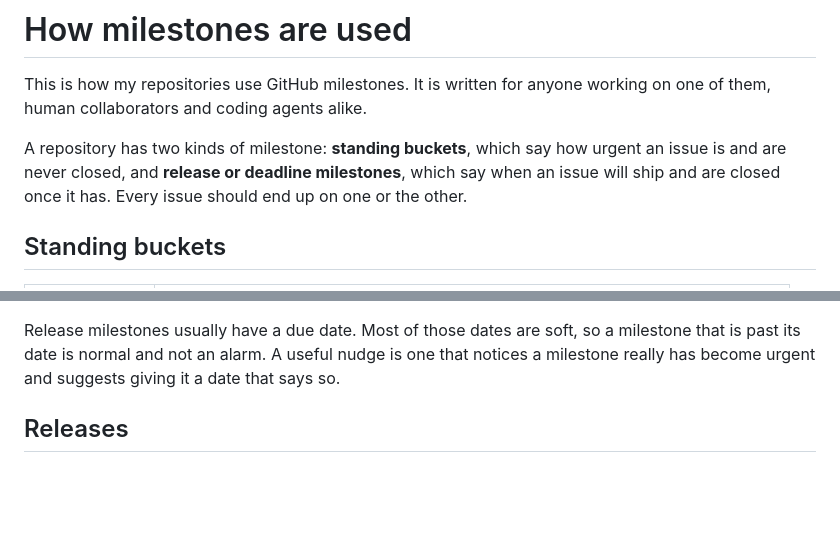
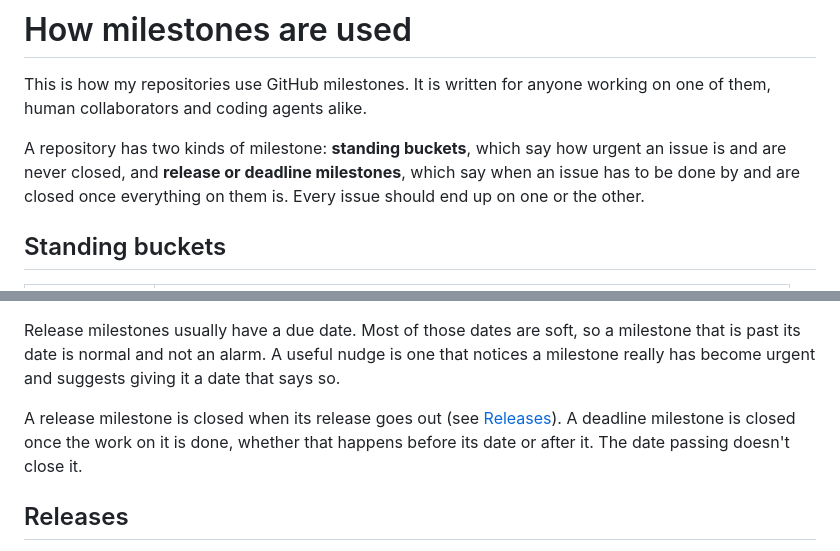
Before and after one commit to gaurav/milestones, a Markdown page: MILESTONES.md, 2 parts joined by grey strips. GitHub-like rendering; blank space fills up the shorter version.

Commit message:
Say when a deadline milestone closes, not just a release one
Copilot: MILESTONES.md:8 — the overview said these milestones close once
their issues ship, which only fits releases. A deadline milestone closes
once its work is done, which is also what check's "done" finding assumes.

Co-Authored-By: Claude Opus 5.5 <noreply@anthropic.com>

```diff
--- a/MILESTONES.md
+++ b/MILESTONES.md
@@ -4,8 +4,8 @@ This is how my repositories use GitHub milestones. It is written for anyone work
 human collaborators and coding agents alike.
 
 A repository has two kinds of milestone: **standing buckets**, which say how urgent an issue is and
-are never closed, and **release or deadline milestones**, which say when an issue will ship and are
-closed once it has. Every issue should end up on one or the other.
+are never closed, and **release or deadline milestones**, which say when an issue has to be done by
+and are closed once everything on them is. Every issue should end up on one or the other.
 
 ## Standing buckets
 
@@ -47,6 +47,10 @@ Release milestones usually have a due date. Most of those dates are soft, so a m
 past its date is normal and not an alarm. A useful nudge is one that notices a milestone really has
 become urgent and suggests giving it a date that says so.
 
+A release milestone is closed when its release goes out (see [Releases](#releases)). A deadline
+milestone is closed once the work on it is done, whether that happens before its date or after it.
+The date passing doesn't close it.
+
 ## Releases
 
 Unless a repository documents a different process, such as a GitHub Project, a milestone is how a
```
